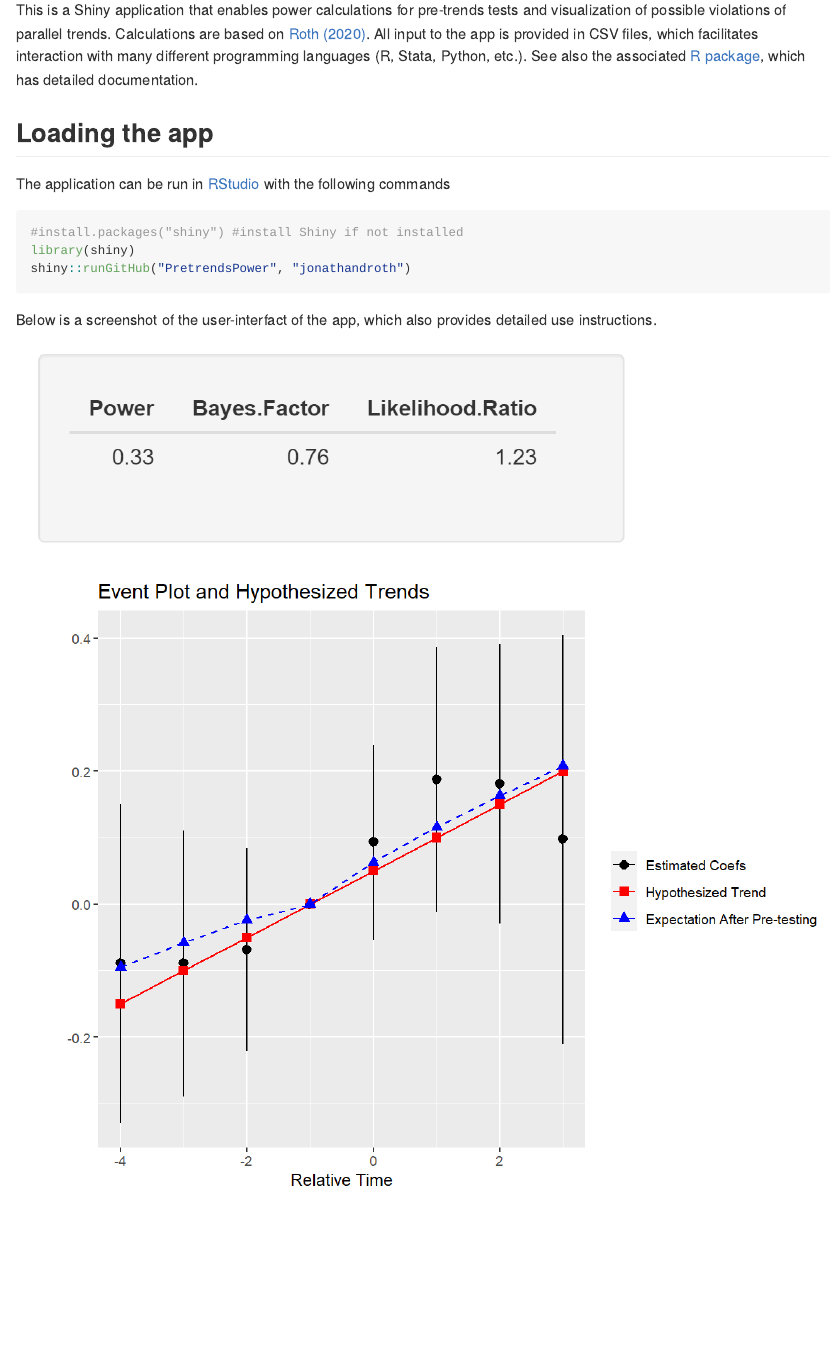
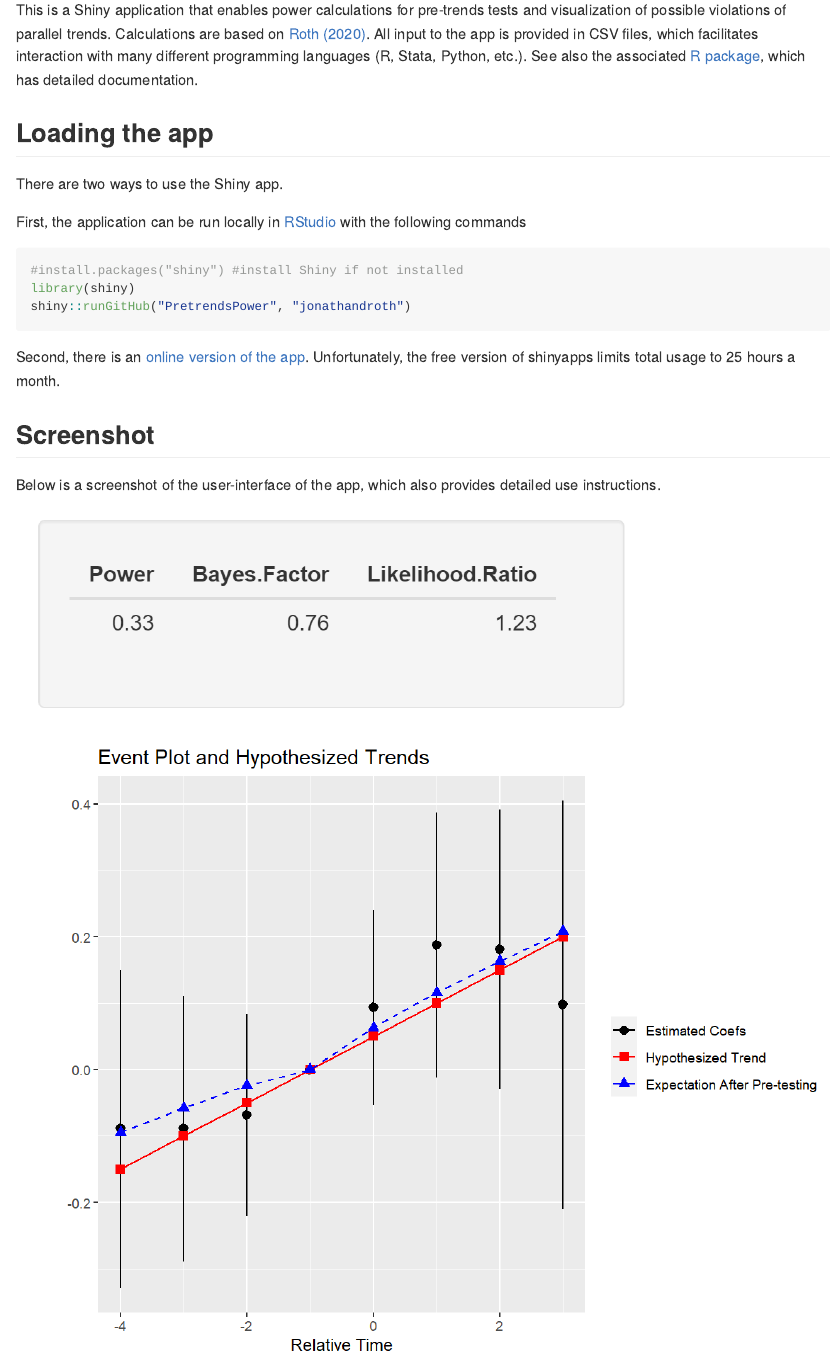
Before and after one commit to jonathandroth/PretrendsPower, an R Markdown document (README.rmd): the page in a window 1100 px wide, from 110 px down. The pictures show the output file README.md that the author committed with the source, drawn offline in the style of GitHub.

Commit message:
Added a shinyapps version, and discussed in docs

````diff
--- a/README.rmd
+++ b/README.rmd
@@ -21,14 +21,18 @@ trends. Calculations are based on [Roth
 (2020)](https://jonathandroth.github.io/assets/files/roth_pretrends_testing.pdf). All input to the app is provided in CSV files, which facilitates interaction with many different programming languages (R, Stata, Python, etc.). See also the associated [R package](https://github.com/jonathandroth/pretrends), which has detailed documentation.
 
 ## Loading the app
+There are two ways to use the Shiny app.
 
-The application can be run in [RStudio](https://www.rstudio.com/) with the following commands
+First, the application can be run locally in [RStudio](https://www.rstudio.com/) with the following commands
 ```{r,eval = F}
 #install.packages("shiny") #install Shiny if not installed
 library(shiny)
 shiny::runGitHub("PretrendsPower", "jonathandroth")
 ```
 
-Below is a screenshot of the user-interfact of the app, which also provides detailed use instructions.
+Second, there is an [online version of the app](https://jonathandroth.shinyapps.io/pretrendspowerapp/). Unfortunately, the free version of shinyapps limits total usage to 25 hours a month.
+
+## Screenshot
+Below is a screenshot of the user-interface of the app, which also provides detailed use instructions.
 
 ![Shiny app mockup.](Shiny-Mockup.png)
````
Also changed, not shown: README.md, 1 other file.
